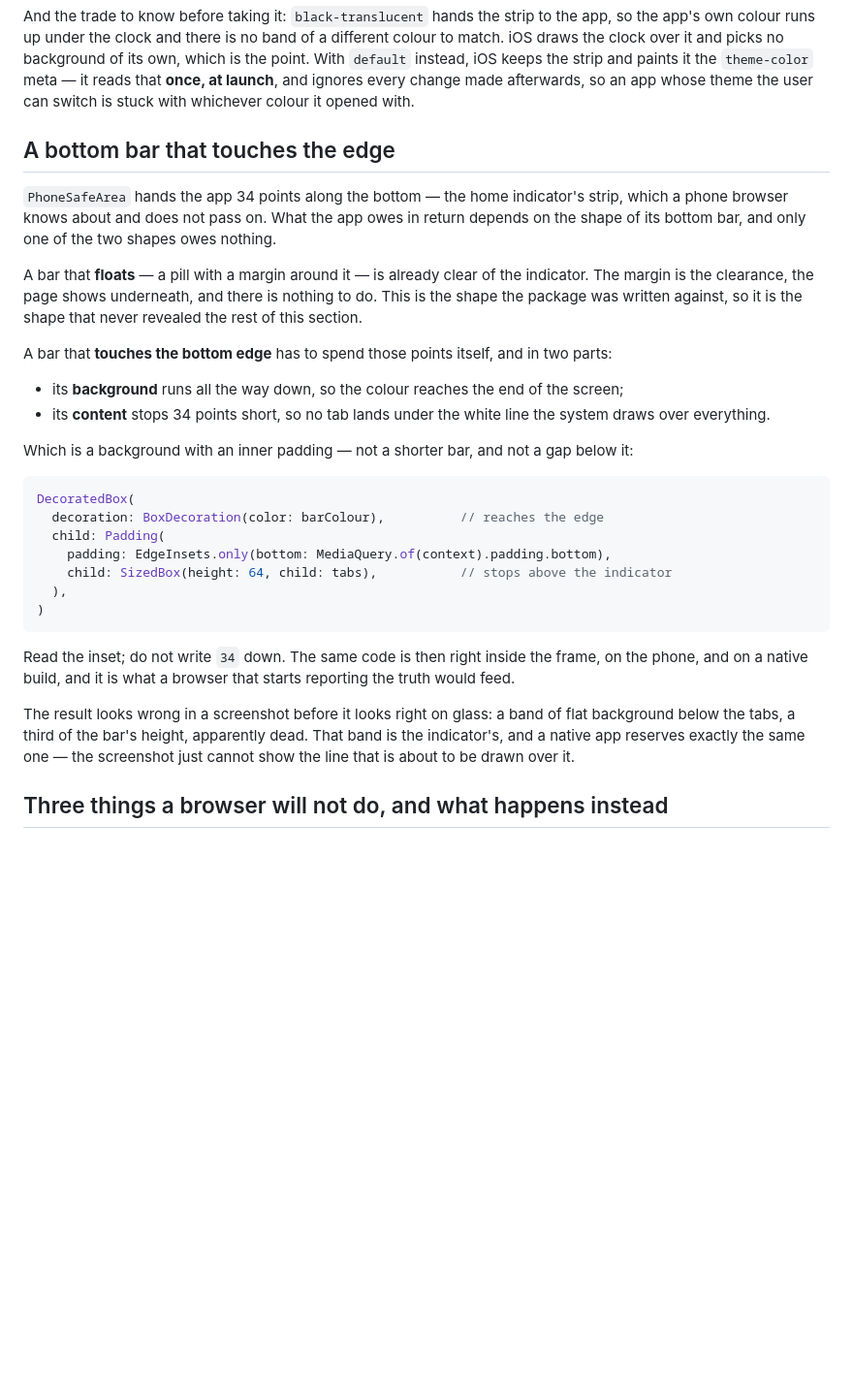
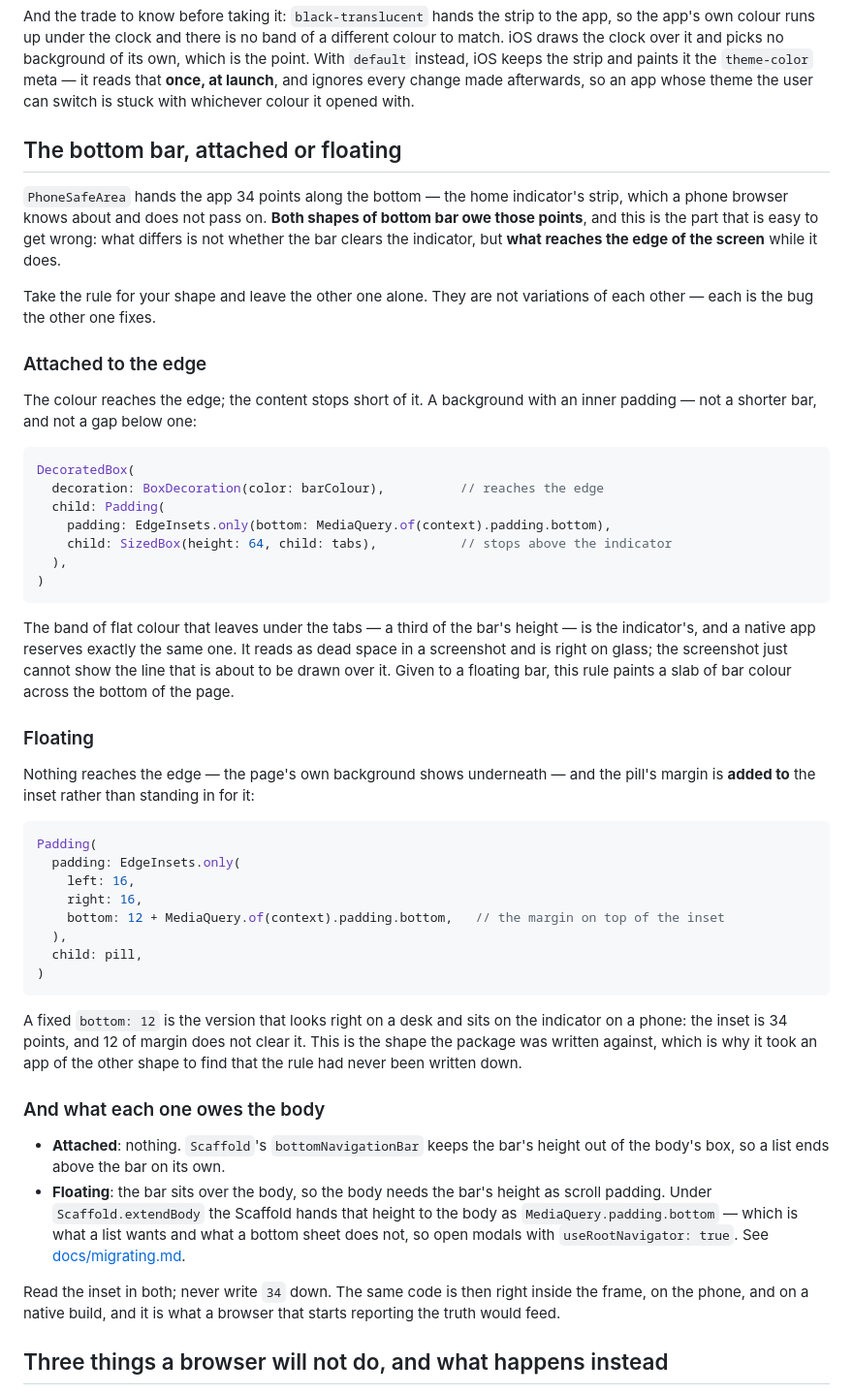
Before and after one commit to caiomourasud/phone_frame, a Markdown page: README.md, the part around one of its changes. Shown at 97% size. GitHub-like rendering; blank space fills up the shorter version.

Commit message:
Two shapes of bottom bar, and the rule each one needs
The last commit said a floating bar "is already clear of the indicator, the
margin is the clearance, and there is nothing to do." That is not true, and it is
the sloppy half of the pair: a pill with a fixed `bottom: 12` looks right on a
desk and sits on the indicator on a phone, because the inset is 34 and 12 does
not clear it.

Both shapes owe the same 34 points. What differs is what reaches the edge of the
screen while they pay: the attached bar sends its colour down and holds its
content back, the floating one sends nothing down and adds its margin on top of
the inset. Each rule is the bug the other one fixes — give the attached rule to a
floating bar and a slab of bar colour lands across the bottom of the page — so
they are two headings now, not one paragraph with an aside, and the setup list
forks to them instead of leaving it to be inferred.

Also says what each shape owes the body, which is where they diverge again: the
attached one owes nothing, because `Scaffold` keeps the bar out of the body's
box; the floating one overlaps the body and pulls the `extendBody` thread that
docs/migrating.md already had loose.

Co-Authored-By: Claude Opus 5 (1M context) <noreply@anthropic.com>

````diff
--- a/README.md
+++ b/README.md
@@ -211,23 +215,20 @@ iOS keeps the strip and paints it the `theme-color` meta — it reads that **onc
 ignores every change made afterwards, so an app whose theme the user can switch is stuck with
 whichever colour it opened with.
 
-## A bottom bar that touches the edge
+## The bottom bar, attached or floating
 
 `PhoneSafeArea` hands the app 34 points along the bottom — the home indicator's strip, which a phone
-browser knows about and does not pass on. What the app owes in return depends on the shape of its
-bottom bar, and only one of the two shapes owes nothing.
+browser knows about and does not pass on. **Both shapes of bottom bar owe those points**, and this
+is the part that is easy to get wrong: what differs is not whether the bar clears the indicator, but
+**what reaches the edge of the screen** while it does.
 
-A bar that **floats** — a pill with a margin around it — is already clear of the indicator. The
-margin is the clearance, the page shows underneath, and there is nothing to do. This is the shape
-the package was written against, so it is the shape that never revealed the rest of this section.
+Take the rule for your shape and leave the other one alone. They are not variations of each other —
+each is the bug the other one fixes.
 
-A bar that **touches the bottom edge** has to spend those points itself, and in two parts:
+### Attached to the edge
 
-- its **background** runs all the way down, so the colour reaches the end of the screen;
-- its **content** stops 34 points short, so no tab lands under the white line the system draws over
-  everything.
-
-Which is a background with an inner padding — not a shorter bar, and not a gap below it:
+The colour reaches the edge; the content stops short of it. A background with an inner padding —
+not a shorter bar, and not a gap below one:
 
 ```dart
 DecoratedBox(
@@ -239,13 +240,43 @@ DecoratedBox(
 )
 ```
 
-Read the inset; do not write `34` down. The same code is then right inside the frame, on the phone,
-and on a native build, and it is what a browser that starts reporting the truth would feed.
+The band of flat colour that leaves under the tabs — a third of the bar's height — is the
+indicator's, and a native app reserves exactly the same one. It reads as dead space in a screenshot
+and is right on glass; the screenshot just cannot show the line that is about to be drawn over it.
+Given to a floating bar, this rule paints a slab of bar colour across the bottom of the page.
 
-The result looks wrong in a screenshot before it looks right on glass: a band of flat background
-below the tabs, a third of the bar's height, apparently dead. That band is the indicator's, and a
-native app reserves exactly the same one — the screenshot just cannot show the line that is about
-to be drawn over it.
+### Floating
+
+Nothing reaches the edge — the page's own background shows underneath — and the pill's margin is
+**added to** the inset rather than standing in for it:
+
+```dart
+Padding(
+  padding: EdgeInsets.only(
+    left: 16,
+    right: 16,
+    bottom: 12 + MediaQuery.of(context).padding.bottom,   // the margin on top of the inset
+  ),
+  child: pill,
+)
+```
+
+A fixed `bottom: 12` is the version that looks right on a desk and sits on the indicator on a phone:
+the inset is 34 points, and 12 of margin does not clear it. This is the shape the package was
+written against, which is why it took an app of the other shape to find that the rule had never
+been written down.
+
+### And what each one owes the body
+
+- **Attached**: nothing. `Scaffold`'s `bottomNavigationBar` keeps the bar's height out of the body's
+  box, so a list ends above the bar on its own.
+- **Floating**: the bar sits over the body, so the body needs the bar's height as scroll padding.
+  Under `Scaffold.extendBody` the Scaffold hands that height to the body as
+  `MediaQuery.padding.bottom` — which is what a list wants and what a bottom sheet does not, so open
+  modals with `useRootNavigator: true`. See [docs/migrating.md](docs/migrating.md).
+
+Read the inset in both; never write `34` down. The same code is then right inside the frame, on the
+phone, and on a native build, and it is what a browser that starts reporting the truth would feed.
 
 ## Three things a browser will not do, and what happens instead
 
````
Also changed, not shown: other parts of README.md (+5 -1 lines).
